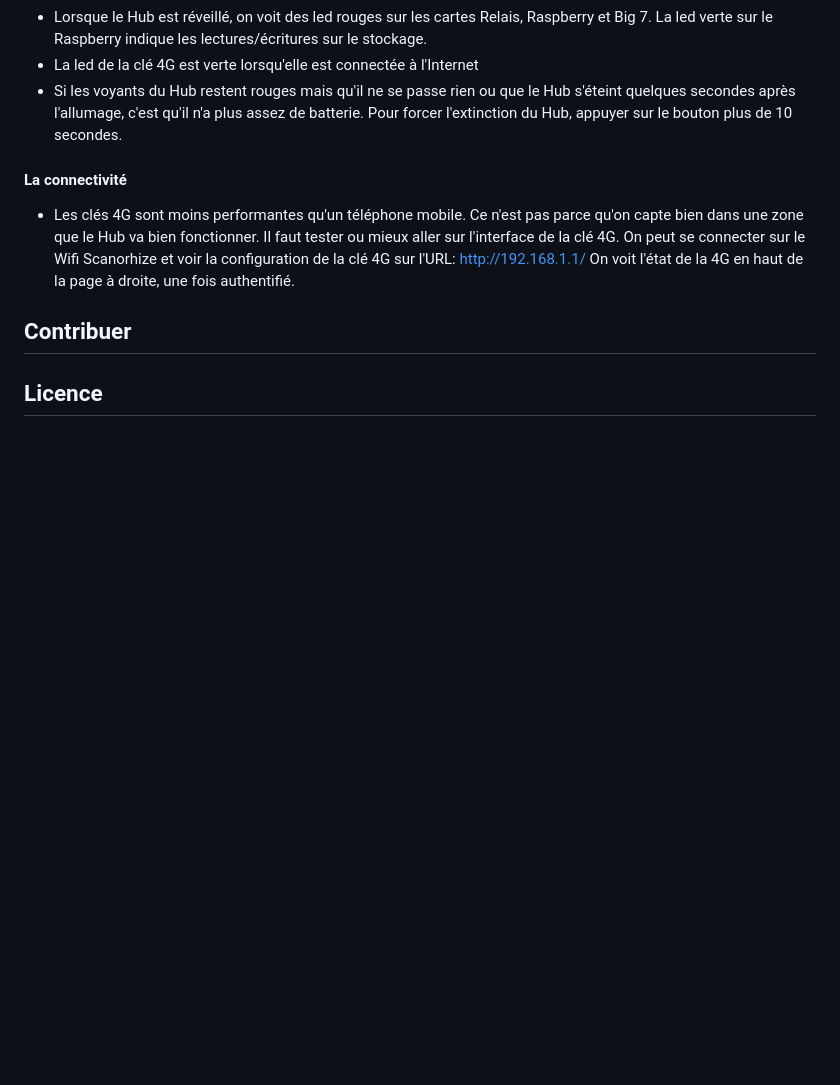
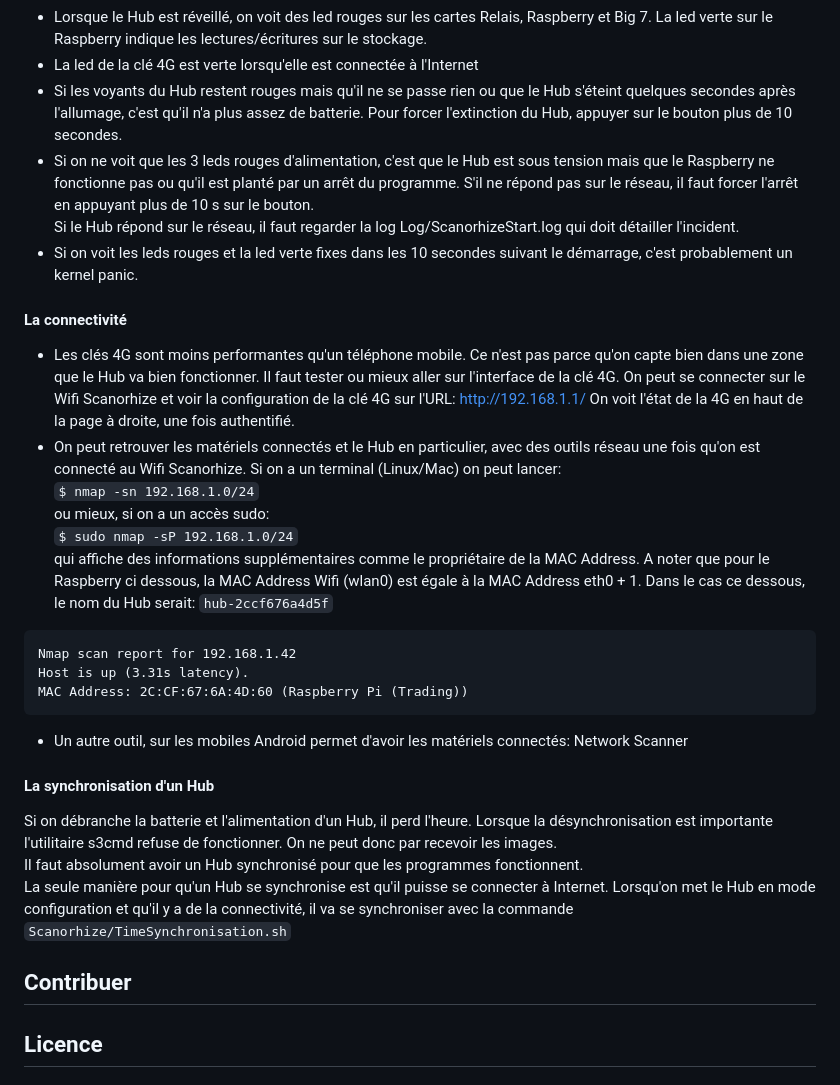
Before and after one commit to Humeos-com/scanorhize-pi, a Markdown page: README.md, the part around one of its changes. GitHub-like rendering; blank space fills up the shorter version.

````diff
--- a/README.md
+++ b/README.md
@@ -196,9 +222,30 @@ Les causes les plus courantes sont :
 - Lorsque le Hub est réveillé, on voit des led rouges sur les cartes Relais, Raspberry et Big 7. La led verte sur le Raspberry indique les lectures/écritures sur le stockage.
 - La led de la clé 4G est verte lorsqu'elle est connectée à l'Internet
 - Si les voyants du Hub restent rouges mais qu'il ne se passe rien ou que le Hub s'éteint quelques secondes après l'allumage, c'est qu'il n'a plus assez de batterie. Pour forcer l'extinction du Hub, appuyer sur le bouton plus de 10 secondes.
+- Si on ne voit que les 3 leds rouges d'alimentation, c'est que le Hub est sous tension mais que le Raspberry ne fonctionne pas ou qu'il est planté par un arrêt du programme. S'il ne répond pas sur le réseau, il faut forcer l'arrêt en appuyant plus de 10 s sur le bouton.
+Si le Hub répond sur le réseau, il faut regarder la log Log/ScanorhizeStart.log qui doit détailler l'incident.
+- Si on voit les leds rouges et la led verte fixes dans les 10 secondes suivant le démarrage, c'est probablement un kernel panic.
 
 #### La connectivité
 - Les clés 4G sont moins performantes qu'un téléphone mobile. Ce n'est pas parce qu'on capte bien dans une zone que le Hub va bien fonctionner. Il faut tester ou mieux aller sur l'interface de la clé 4G. On peut se connecter sur le Wifi Scanorhize et voir la configuration de la clé 4G sur l'URL: http://192.168.1.1/ On voit l'état de la 4G en haut de la page à droite, une fois authentifié.
+- On peut retrouver les matériels connectés et le Hub en particulier, avec des outils réseau une fois qu'on est connecté au Wifi Scanorhize. Si on a un terminal (Linux/Mac) on peut lancer:
+`$ nmap -sn 192.168.1.0/24`
+ou mieux, si on a un accès sudo:
+`$ sudo nmap -sP 192.168.1.0/24`
+qui affiche des informations supplémentaires comme le propriétaire de la MAC Address. A noter que pour le Raspberry ci dessous, la MAC Address Wifi (wlan0) est égale à la MAC Address eth0 + 1. Dans le cas ce dessous, le nom du Hub serait: `hub-2ccf676a4d5f`
+```
+Nmap scan report for 192.168.1.42
+Host is up (3.31s latency).
+MAC Address: 2C:CF:67:6A:4D:60 (Raspberry Pi (Trading))
+```
+- Un autre outil, sur les mobiles Android permet d'avoir les matériels connectés: Network Scanner
+
+#### La synchronisation d'un Hub
+Si on débranche la batterie et l'alimentation d'un Hub, il perd l'heure. Lorsque la désynchronisation est importante l'utilitaire s3cmd refuse de fonctionner. On ne peut donc par recevoir les images.
+Il faut absolument avoir un Hub synchronisé pour que les programmes fonctionnent.
+La seule manière pour qu'un Hub se synchronise est qu'il puisse se connecter à Internet. Lorsqu'on met le Hub en mode configuration et qu'il y a de la connectivité, il va se synchroniser avec la commande `Scanorhize/TimeSynchronisation.sh`
+
+
 
 ## Contribuer
 
````
Also changed, not shown: other parts of README.md (+28 -2 lines).
